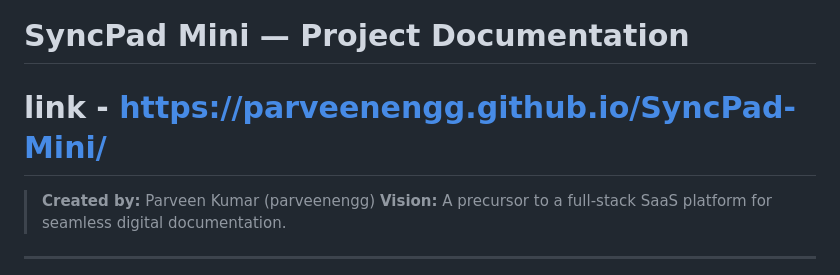
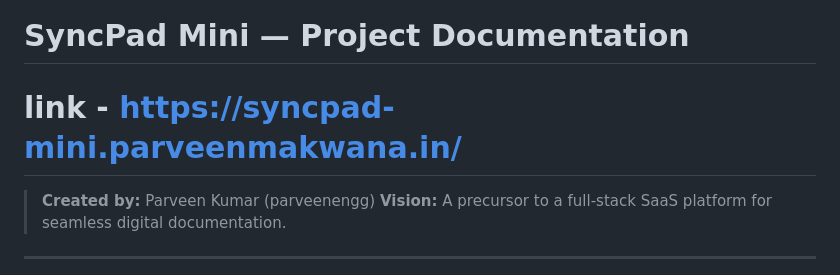
Before and after one commit to parveenengg/SyncPad-Mini, a Markdown page: README.md, the part around the change. GitHub-like rendering.

```diff
--- a/README.md
+++ b/README.md
@@ -1,5 +1,5 @@
 # SyncPad Mini — Project Documentation
-# link - https://parveenengg.github.io/SyncPad-Mini/
+# link - https://syncpad-mini.parveenmakwana.in/
 
 > **Created by:** Parveen Kumar (parveenengg)
 > **Vision:** A precursor to a full-stack SaaS platform for seamless digital documentation.
```
